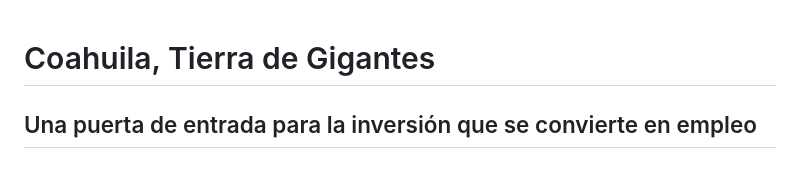
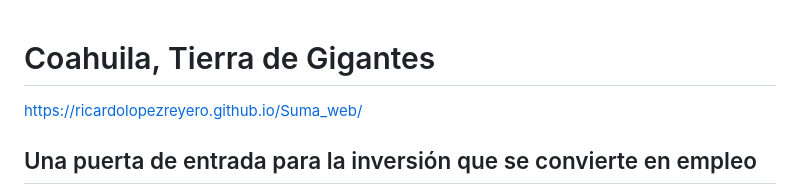
Before and after one commit to ricardolopezreyero/Suma_web, a Markdown page: README.md, the part around the change. GitHub-like rendering.

```diff
--- a/README.md
+++ b/README.md
@@ -1,4 +1,6 @@
 # Coahuila, Tierra de Gigantes
+
+https://ricardolopezreyero.github.io/Suma_web/
 
 ## Una puerta de entrada para la inversión que se convierte en empleo
 
```
